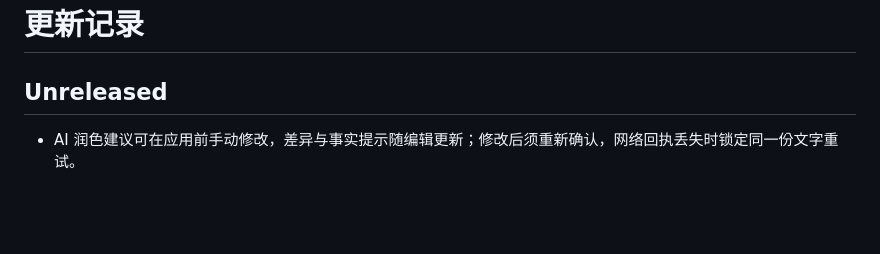
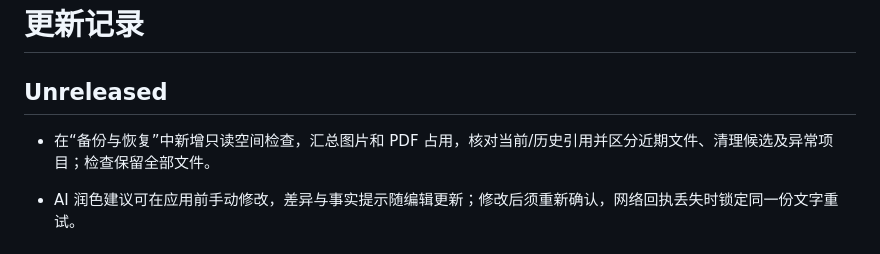
Before and after one commit to MoChiUaena/resume-workbench, a Markdown page: CHANGELOG.md, the part around the change. GitHub-like rendering; blank space fills up the shorter version.

```diff
--- a/CHANGELOG.md
+++ b/CHANGELOG.md
@@ -1,6 +1,8 @@
 # 更新记录
 
 ## Unreleased
+
+- 在“备份与恢复”中新增只读空间检查，汇总图片和 PDF 占用，核对当前/历史引用并区分近期文件、清理候选及异常项目；检查保留全部文件。
 
 - AI 润色建议可在应用前手动修改，差异与事实提示随编辑更新；修改后须重新确认，网络回执丢失时锁定同一份文字重试。
 ## 0.7.0
```
Also changed, not shown: README.md (+2 -0 lines), docs/releasing.md (+1 -1 lines), docs/storage-preview.md (added, +22 -0 lines), docs/storage-preview-dark-mobile.png (added), docs/storage-preview.png (added), 12 other files.
